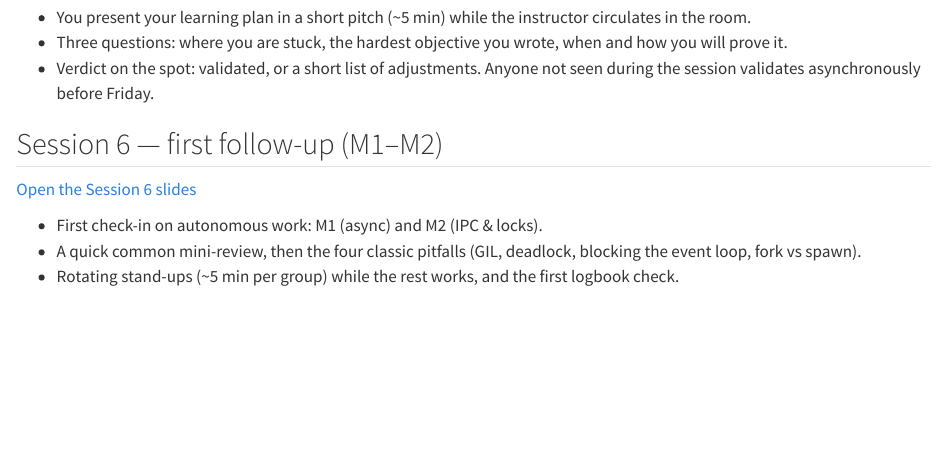
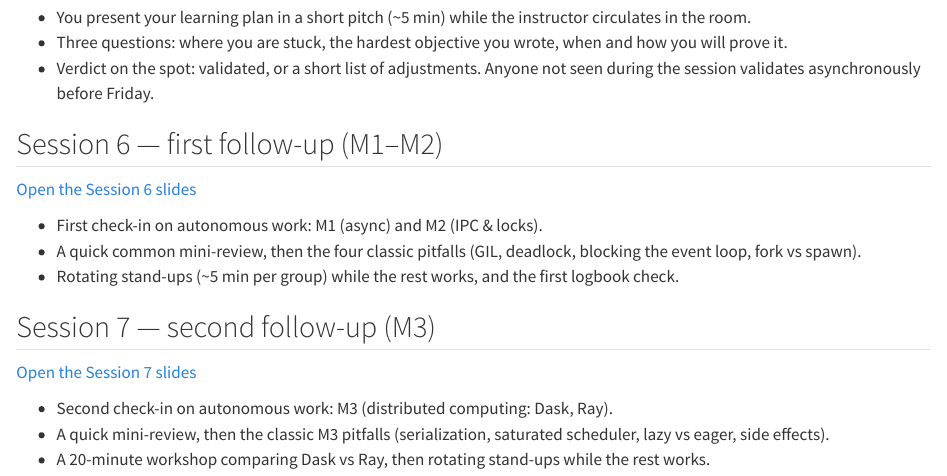
Before and after one commit to fradav/miashs-2026-2027-advanced-programming, a Quarto document (appendix-slides.qmd): the page in a window 1100 px wide, from 1030 px down. Rendered offline with R 4.5, knitr and Pandoc in place of Quarto, with nearby package versions.

Commit message:
Add Session 7 slides; link Session 7 in the slides appendix

```diff
--- a/appendix-slides.qmd
+++ b/appendix-slides.qmd
@@ -61,3 +61,12 @@ for the presenter notes — the notes include what to say and where to pause.
 - A quick common mini-review, then the four classic pitfalls (GIL, deadlock, blocking the
   event loop, fork vs spawn).
 - Rotating stand-ups (~5 min per group) while the rest works, and the first logbook check.
+
+## Session 7 — second follow-up (M3)
+
+[Open the Session 7 slides](slides/2026-09-29-seance-7-slides.html)
+
+- Second check-in on autonomous work: M3 (distributed computing: Dask, Ray).
+- A quick mini-review, then the classic M3 pitfalls (serialization, saturated scheduler,
+  lazy vs eager, side effects).
+- A 20-minute workshop comparing Dask vs Ray, then rotating stand-ups while the rest works.
```
Also changed, not shown: docs/search.json, slides/2026-09-29-seance-7-slides.html (added), 2 other files.
